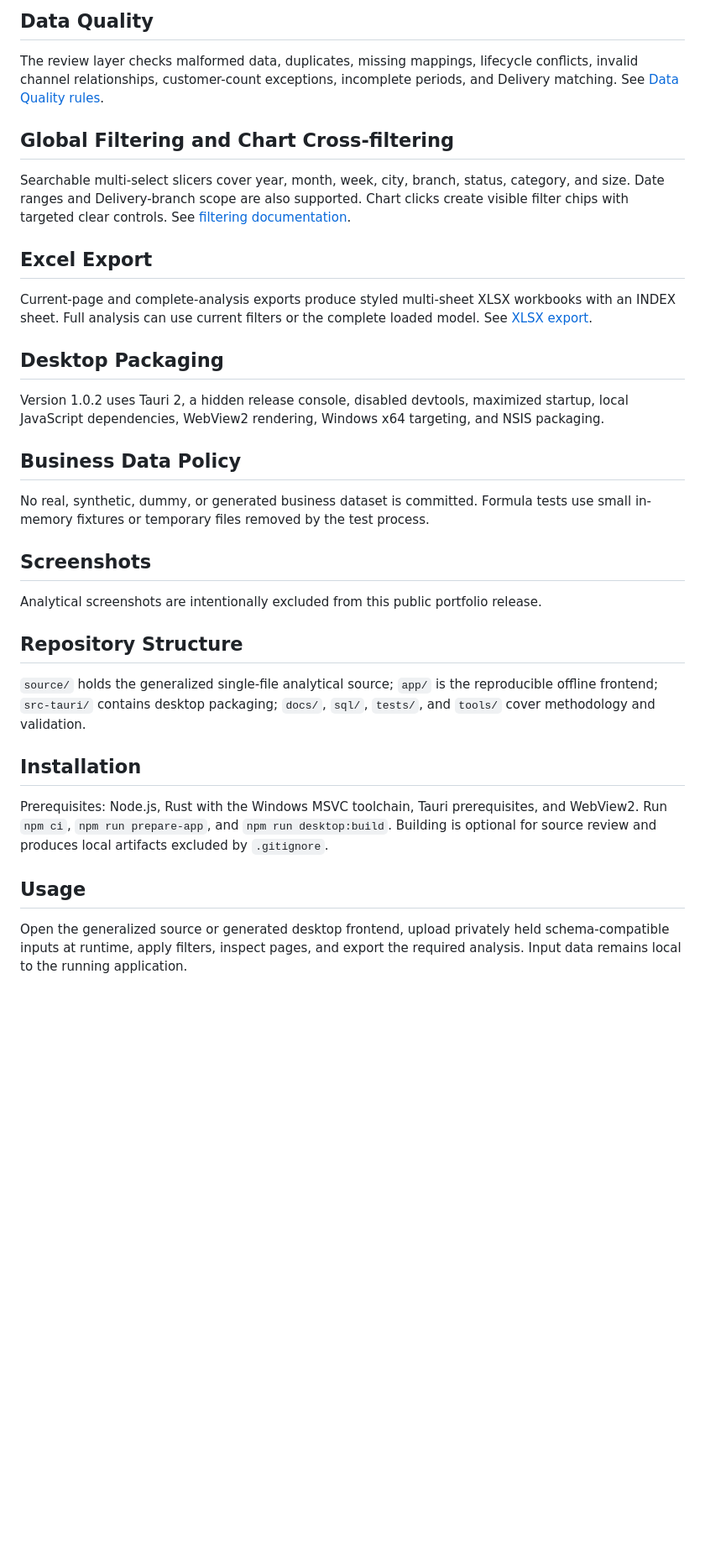
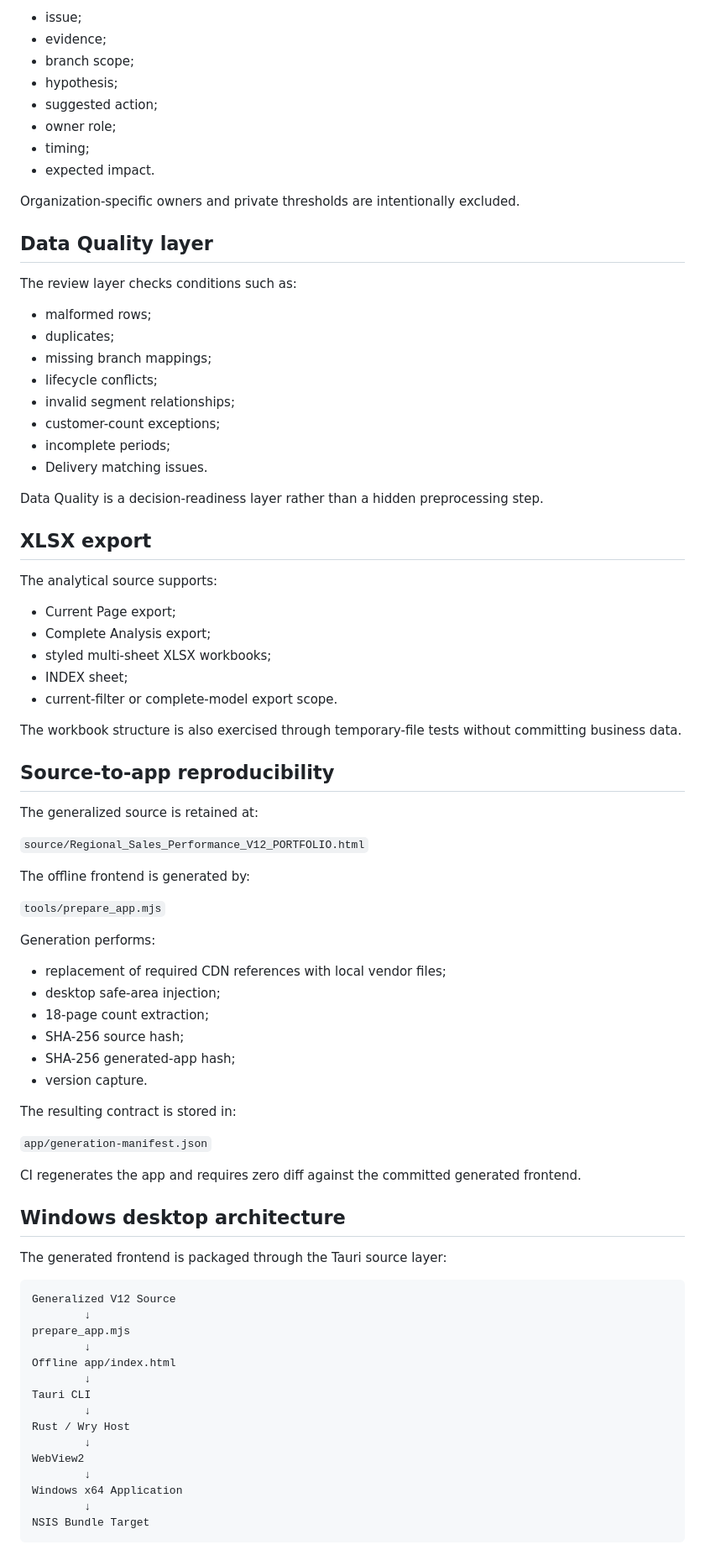
Before and after one commit to khaledzidan203-stack/regional-sales-analytics-portfolio, a Markdown page: README.md, the part around one of its changes. Shown at 84% size. GitHub-like rendering; blank space fills up the shorter version.

````diff
--- a/README.md
+++ b/README.md
@@ -114,36 +297,86 @@ The engine converts current filtered findings into generalized issue, evidence,
 
-## Data Quality
+- issue;
+- evidence;
+- branch scope;
+- hypothesis;
+- suggested action;
+- owner role;
+- timing;
+- expected impact.
 
-The review layer checks malformed data, duplicates, missing mappings, lifecycle conflicts, invalid channel relationships, customer-count exceptions, incomplete periods, and Delivery matching. See [Data Quality rules](docs/data_quality/rules.md).
+Organization-specific owners and private thresholds are intentionally excluded.
 
-## Global Filtering and Chart Cross-filtering
+## Data Quality layer
 
-Searchable multi-select slicers cover year, month, week, city, branch, status, category, and size. Date ranges and Delivery-branch scope are also supported. Chart clicks create visible filter chips with targeted clear controls. See [filtering documentation](docs/analytical_methodology/filtering-and-crossfiltering.md).
+The review layer checks conditions such as:
 
-## Excel Export
+- malformed rows;
+- duplicates;
+- missing branch mappings;
+- lifecycle conflicts;
+- invalid segment relationships;
+- customer-count exceptions;
+- incomplete periods;
+- Delivery matching issues.
 
-Current-page and complete-analysis exports produce styled multi-sheet XLSX workbooks with an INDEX sheet. Full analysis can use current filters or the complete loaded model. See [XLSX export](docs/export/xlsx-export.md).
+Data Quality is a decision-readiness layer rather than a hidden preprocessing step.
 
-## Desktop Packaging
+## XLSX export
 
-Version 1.0.2 uses Tauri 2, a hidden release console, disabled devtools, maximized startup, local JavaScript dependencies, WebView2 rendering, Windows x64 targeting, and NSIS packaging.
+The analytical source supports:
 
-## Business Data Policy
+- Current Page export;
+- Complete Analysis export;
+- styled multi-sheet XLSX workbooks;
+- INDEX sheet;
+- current-filter or complete-model export scope.
 
-No real, synthetic, dummy, or generated business dataset is committed. Formula tests use small in-memory fixtures or temporary files removed by the test process.
+The workbook structure is also exercised through temporary-file tests without committing business data.
 
-## Screenshots
+## Source-to-app reproducibility
 
-Analytical screenshots are intentionally excluded from this public portfolio release.
+The generalized source is retained at:
 
-## Repository Structure
+`source/Regional_Sales_Performance_V12_PORTFOLIO.html`
 
-`source/` holds the generalized single-file analytical source; `app/` is the reproducible offline frontend; `src-tauri/` contains desktop packaging; `docs/`, `sql/`, `tests/`, and `tools/` cover methodology and validation.
+The offline frontend is generated by:
 
-## Installation
+`tools/prepare_app.mjs`
 
-Prerequisites: Node.js, Rust with the Windows MSVC toolchain, Tauri prerequisites, and WebView2. Run `npm ci`, `npm run prepare-app`, and `npm run desktop:build`. Building is optional for source review and produces local artifacts excluded by `.gitignore`.
+Generation performs:
 
-## Usage
+- replacement of required CDN references with local vendor files;
+- desktop safe-area injection;
+- 18-page count extraction;
+- SHA-256 source hash;
+- SHA-256 generated-app hash;
+- version capture.
 
-Open the generalized source or generated desktop frontend, upload privately held schema-compatible inputs at runtime, apply filters, inspect pages, and export the required analysis. Input data remains local to the running application.
+The resulting contract is stored in:
+
+`app/generation-manifest.json`
+
+CI regenerates the app and requires zero diff against the committed generated frontend.
+
+## Windows desktop architecture
+
+The generated frontend is packaged through the Tauri source layer:
+
+```text
+Generalized V12 Source
+        ↓
+prepare_app.mjs
+        ↓
+Offline app/index.html
+        ↓
+Tauri CLI
+        ↓
+Rust / Wry Host
+        ↓
+WebView2
+        ↓
+Windows x64 Application
+        ↓
+NSIS Bundle Target
+```
+
````
Also changed, not shown: other parts of README.md (+363 -70 lines).
